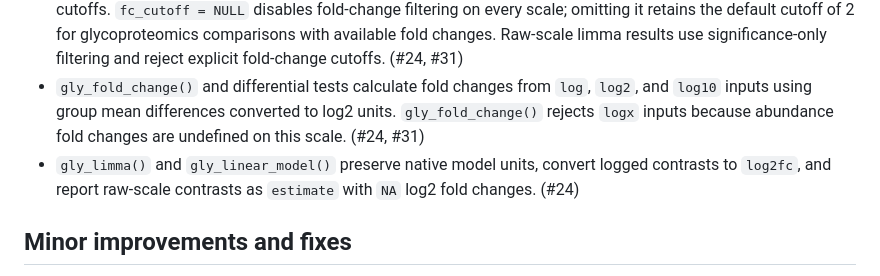
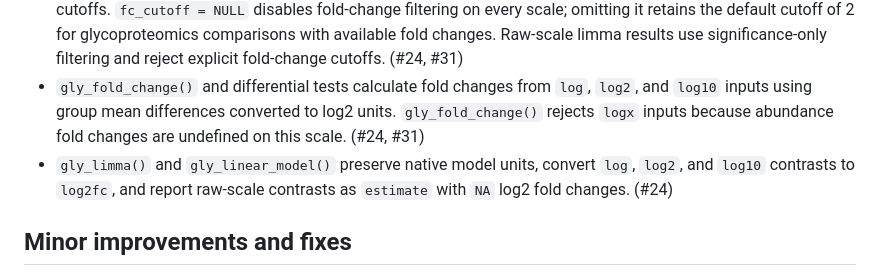
Before and after one commit to glycoverse/glystats, a Markdown page: NEWS.md, the part around the change. GitHub-like rendering.

Commit message:
chore: clarify release notes for defined fold-change scales

```diff
--- a/NEWS.md
+++ b/NEWS.md
@@ -11,7 +11,7 @@
 * Differential tests retain native effects for `logx` transformed coordinates and report `NA` `log2fc` because abundance fold changes are undefined on this scale. (#31)
 * `filter_sig_vars()` uses significance-only filtering for `logx` inputs, warning and ignoring non-`NULL` fold-change cutoffs. `fc_cutoff = NULL` disables fold-change filtering on every scale; omitting it retains the default cutoff of 2 for glycoproteomics comparisons with available fold changes. Raw-scale limma results use significance-only filtering and reject explicit fold-change cutoffs. (#24, #31)
 * `gly_fold_change()` and differential tests calculate fold changes from `log`, `log2`, and `log10` inputs using group mean differences converted to log2 units. `gly_fold_change()` rejects `logx` inputs because abundance fold changes are undefined on this scale. (#24, #31)
-* `gly_limma()` and `gly_linear_model()` preserve native model units, convert logged contrasts to `log2fc`, and report raw-scale contrasts as `estimate` with `NA` log2 fold changes. (#24)
+* `gly_limma()` and `gly_linear_model()` preserve native model units, convert `log`, `log2`, and `log10` contrasts to `log2fc`, and report raw-scale contrasts as `estimate` with `NA` log2 fold changes. (#24)
 
 ## Minor improvements and fixes
 
```
